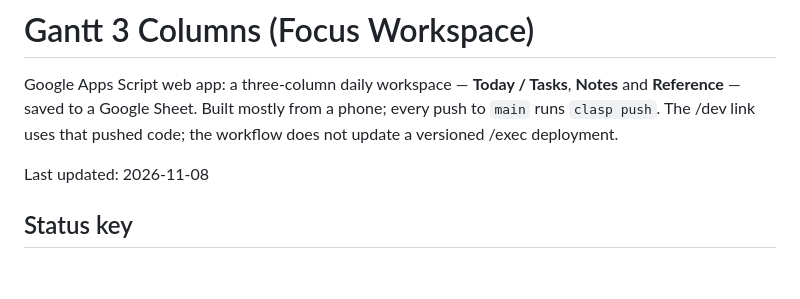
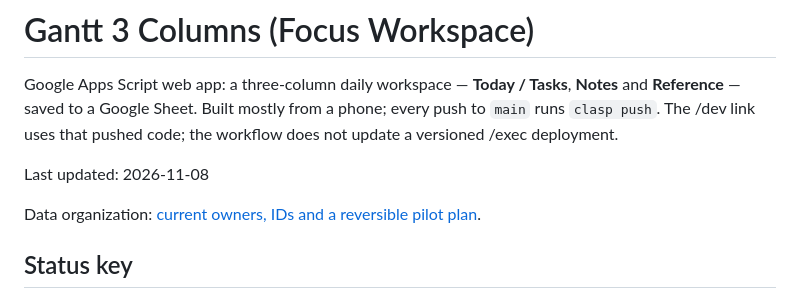
Before and after one commit to simtimj/Gantt-3-Columns, a Markdown page: README.md, the part around the change. Drawn GitHub-style; blank space fills up the shorter version.

```diff
--- a/README.md
+++ b/README.md
@@ -3,6 +3,8 @@
 Google Apps Script web app: a three-column daily workspace — **Today / Tasks**, **Notes** and **Reference** — saved to a Google Sheet. Built mostly from a phone; every push to `main` runs `clasp push`. The /dev link uses that pushed code; the workflow does not update a versioned /exec deployment.
 
 Last updated: 2026-11-08
+
+Data organization: [current owners, IDs and a reversible pilot plan](docs/EFFICIENCY_DATA_MAP.md).
 
 ## Status key
 
```
Also changed, not shown: docs/EFFICIENCY_DATA_MAP.md (added, +78 -0 lines).
